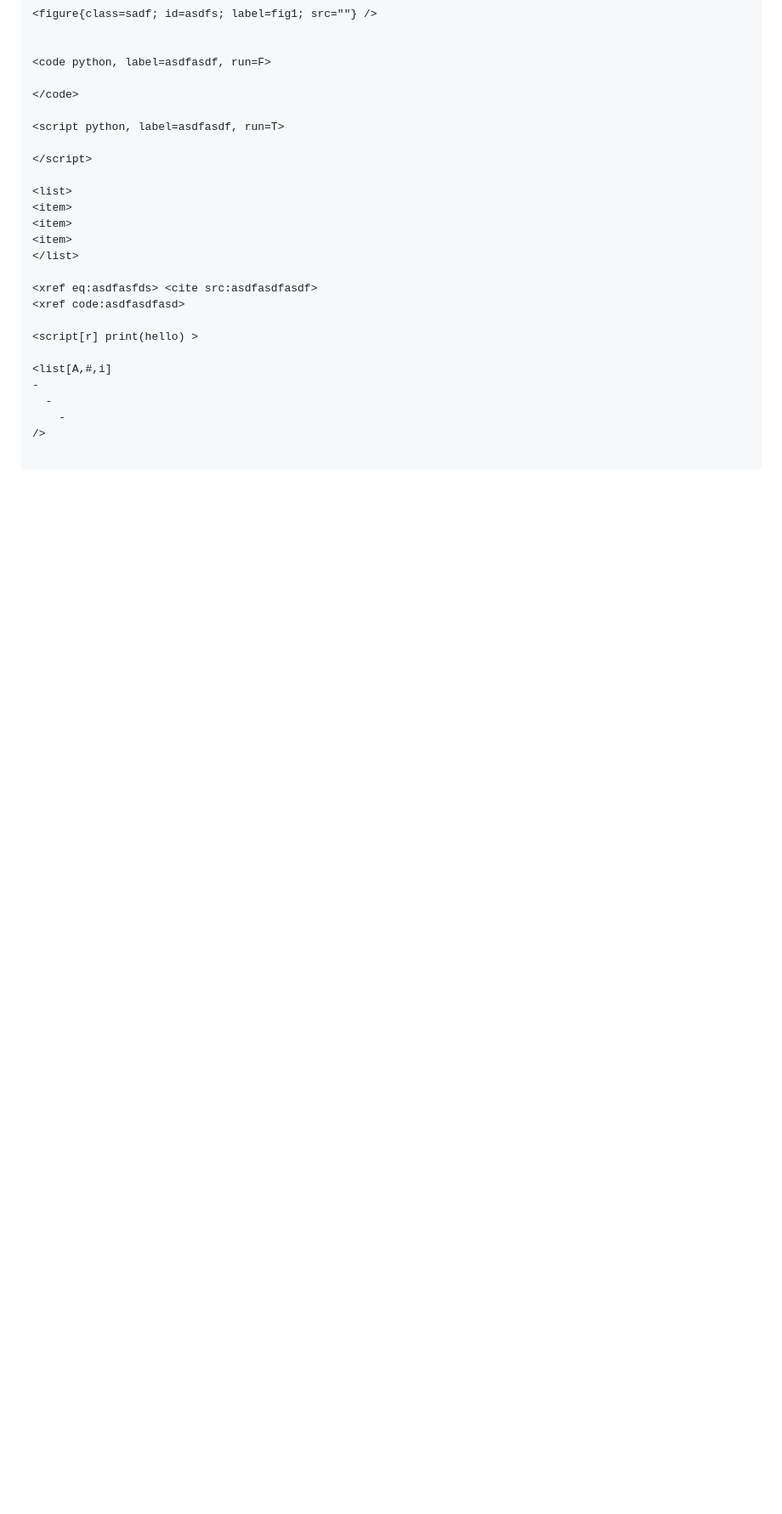
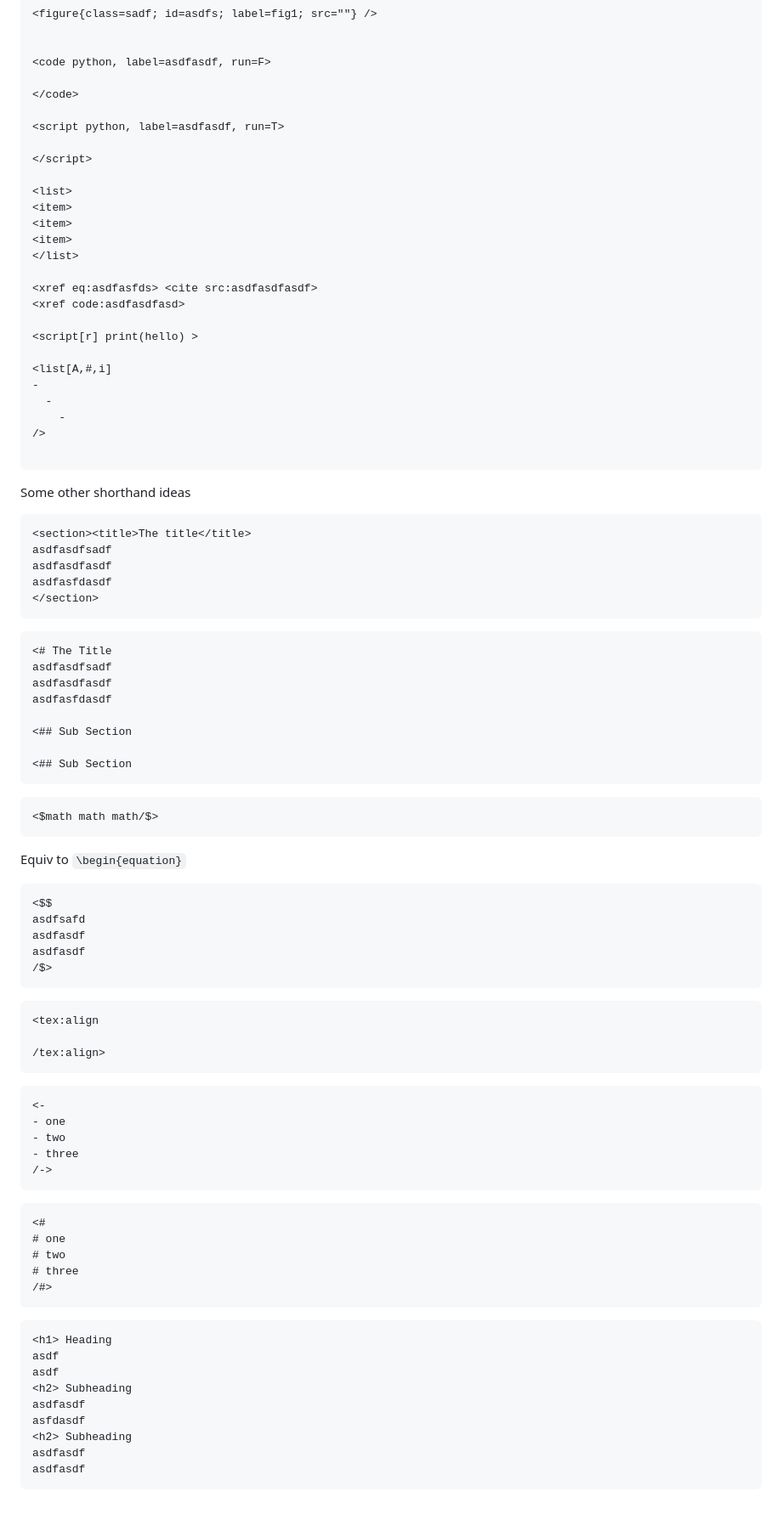
Before and after one commit to acadamark/acadamark, a Markdown page: 12-23-2023.md, the part around the change printed below. Shown: that part at 85% size. Drawn GitHub-style; blank space fills up the shorter version.

````diff
--- a/12-23-2023.md
+++ b/12-23-2023.md
@@ -122,3 +153,72 @@ In <ref sec:"sec one"> we discuss
 />
 
 ```
+
+
+Some other shorthand ideas
+
+```
+<section><title>The title</title>
+asdfasdfsadf
+asdfasdfasdf
+asdfasfdasdf
+</section>
+```
+
+```
+<# The Title
+asdfasdfsadf
+asdfasdfasdf
+asdfasfdasdf
+
+<## Sub Section
+
+<## Sub Section
+```
+
+```
+<$math math math/$>
+```
+
+Equiv to `\begin{equation}`
+```
+<$$
+asdfsafd
+asdfasdf
+asdfasdf
+/$>
+```
+
+```
+<tex:align
+
+/tex:align>
+```
+
+```
+<-
+- one
+- two
+- three
+/->
+```
+
+```
+<#
+# one
+# two
+# three
+/#>
+```
+
+```
+<h1> Heading
+asdf
+asdf
+<h2> Subheading
+asdfasdf
+asfdasdf
+<h2> Subheading
+asdfasdf
+asdfasdf
+```
````
Also changed, not shown: other parts of 12-23-2023.md (+31 -0 lines).
